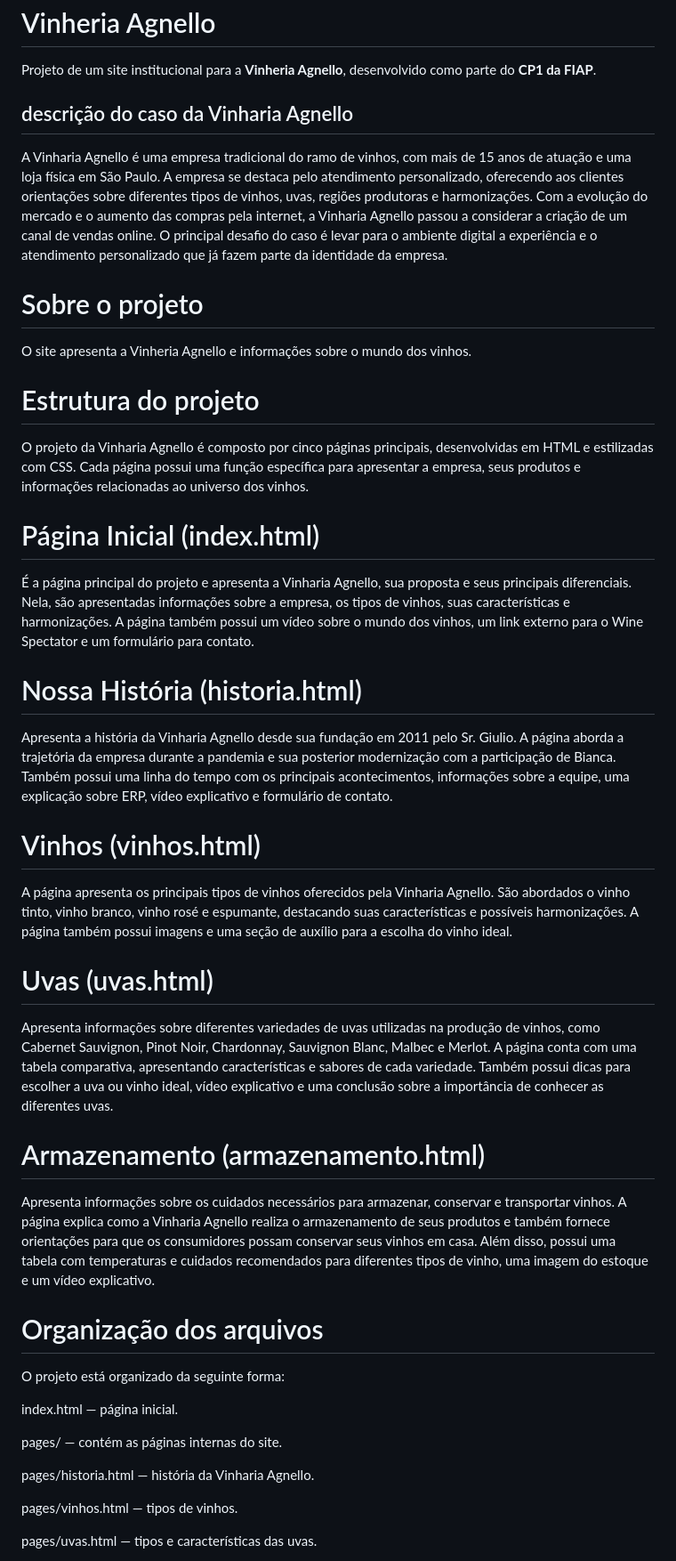
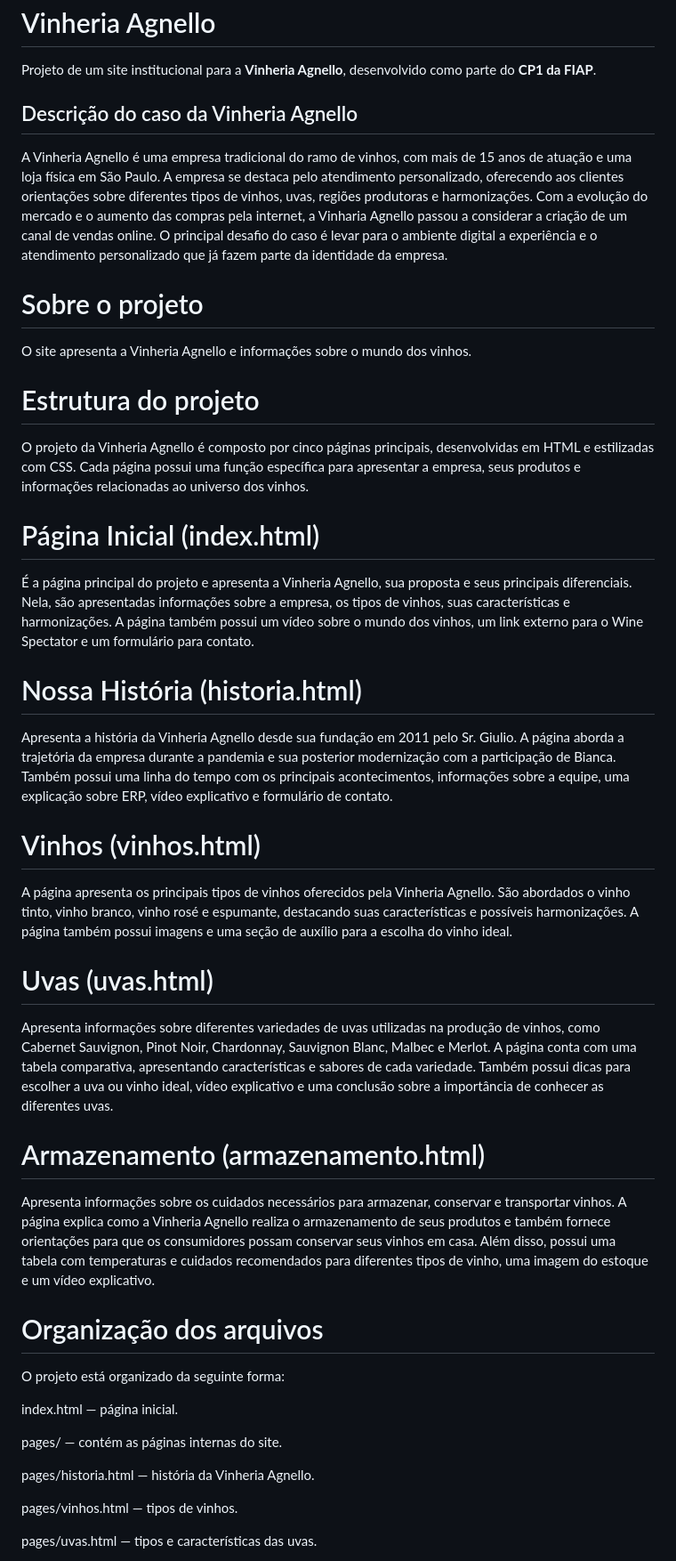
Before and after one commit to Leandro-Rodriguess/cp1-front-end-fiap, a Markdown page: README.md, the part around the change. Shown at 89% size. GitHub-like rendering.

```diff
--- a/README.md
+++ b/README.md
@@ -2,9 +2,9 @@
 
 Projeto de um site institucional para a **Vinheria Agnello**, desenvolvido como parte do **CP1 da FIAP**.
 
-## descrição do caso da Vinharia Agnello
+## Descrição do caso da Vinheria Agnello
 
-A Vinharia Agnello é uma empresa tradicional do ramo de vinhos, com mais de 15 anos de atuação e uma loja física em São Paulo. A empresa se destaca pelo atendimento personalizado, oferecendo aos clientes orientações sobre diferentes tipos de vinhos, uvas, regiões produtoras e harmonizações. Com a evolução do mercado e o aumento das compras pela internet, a Vinharia Agnello passou a considerar a criação de um canal de vendas online. O principal desafio do caso é levar para o ambiente digital a experiência e o atendimento personalizado que já fazem parte da identidade da empresa.
+A Vinheria Agnello é uma empresa tradicional do ramo de vinhos, com mais de 15 anos de atuação e uma loja física em São Paulo. A empresa se destaca pelo atendimento personalizado, oferecendo aos clientes orientações sobre diferentes tipos de vinhos, uvas, regiões produtoras e harmonizações. Com a evolução do mercado e o aumento das compras pela internet, a Vinharia Agnello passou a considerar a criação de um canal de vendas online. O principal desafio do caso é levar para o ambiente digital a experiência e o atendimento personalizado que já fazem parte da identidade da empresa.
 
 # Sobre o projeto
 
@@ -12,19 +12,19 @@ O site apresenta a Vinheria Agnello e informações sobre o mundo dos vinhos.
 
 # Estrutura do projeto
 
-O projeto da Vinharia Agnello é composto por cinco páginas principais, desenvolvidas em HTML e estilizadas com CSS. Cada página possui uma função específica para apresentar a empresa, seus produtos e informações relacionadas ao universo dos vinhos.
+O projeto da Vinheria Agnello é composto por cinco páginas principais, desenvolvidas em HTML e estilizadas com CSS. Cada página possui uma função específica para apresentar a empresa, seus produtos e informações relacionadas ao universo dos vinhos.
 
 # Página Inicial (index.html)
 
-É a página principal do projeto e apresenta a Vinharia Agnello, sua proposta e seus principais diferenciais. Nela, são apresentadas informações sobre a empresa, os tipos de vinhos, suas características e harmonizações. A página também possui um vídeo sobre o mundo dos vinhos, um link externo para o Wine Spectator e um formulário para contato.
+É a página principal do projeto e apresenta a Vinheria Agnello, sua proposta e seus principais diferenciais. Nela, são apresentadas informações sobre a empresa, os tipos de vinhos, suas características e harmonizações. A página também possui um vídeo sobre o mundo dos vinhos, um link externo para o Wine Spectator e um formulário para contato.
 
 # Nossa História (historia.html)
 
-Apresenta a história da Vinharia Agnello desde sua fundação em 2011 pelo Sr. Giulio. A página aborda a trajetória da empresa durante a pandemia e sua posterior modernização com a participação de Bianca. Também possui uma linha do tempo com os principais acontecimentos, informações sobre a equipe, uma explicação sobre ERP, vídeo explicativo e formulário de contato.
+Apresenta a história da Vinheria Agnello desde sua fundação em 2011 pelo Sr. Giulio. A página aborda a trajetória da empresa durante a pandemia e sua posterior modernização com a participação de Bianca. Também possui uma linha do tempo com os principais acontecimentos, informações sobre a equipe, uma explicação sobre ERP, vídeo explicativo e formulário de contato.
 
 # Vinhos (vinhos.html)
 
-A página apresenta os principais tipos de vinhos oferecidos pela Vinharia Agnello. São abordados o vinho tinto, vinho branco, vinho rosé e espumante, destacando suas características e possíveis harmonizações. A página também possui imagens e uma seção de auxílio para a escolha do vinho ideal.
+A página apresenta os principais tipos de vinhos oferecidos pela Vinheria Agnello. São abordados o vinho tinto, vinho branco, vinho rosé e espumante, destacando suas características e possíveis harmonizações. A página também possui imagens e uma seção de auxílio para a escolha do vinho ideal.
 
 # Uvas (uvas.html)
 
@@ -32,7 +32,7 @@ Apresenta informações sobre diferentes variedades de uvas utilizadas na produ
 
 # Armazenamento (armazenamento.html)
 
-Apresenta informações sobre os cuidados necessários para armazenar, conservar e transportar vinhos. A página explica como a Vinharia Agnello realiza o armazenamento de seus produtos e também fornece orientações para que os consumidores possam conservar seus vinhos em casa. Além disso, possui uma tabela com temperaturas e cuidados recomendados para diferentes tipos de vinho, uma imagem do estoque e um vídeo explicativo.
+Apresenta informações sobre os cuidados necessários para armazenar, conservar e transportar vinhos. A página explica como a Vinheria Agnello realiza o armazenamento de seus produtos e também fornece orientações para que os consumidores possam conservar seus vinhos em casa. Além disso, possui uma tabela com temperaturas e cuidados recomendados para diferentes tipos de vinho, uma imagem do estoque e um vídeo explicativo.
 
 # Organização dos arquivos
 
@@ -42,7 +42,7 @@ index.html — página inicial.
 
 pages/ — contém as páginas internas do site.
 
-pages/historia.html — história da Vinharia Agnello.
+pages/historia.html — história da Vinheria Agnello.
 
 pages/vinhos.html — tipos de vinhos.
 
```
